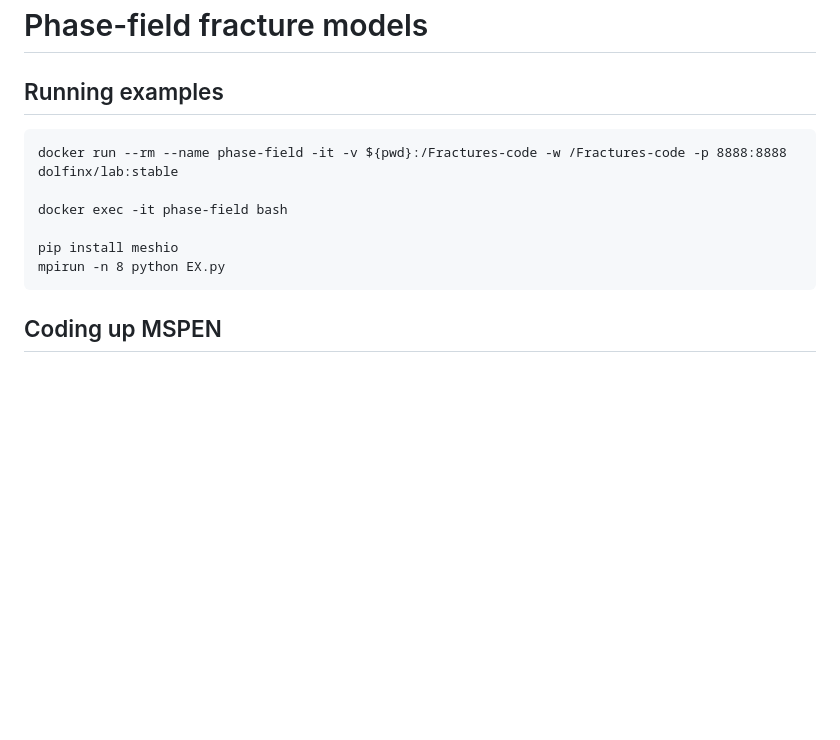
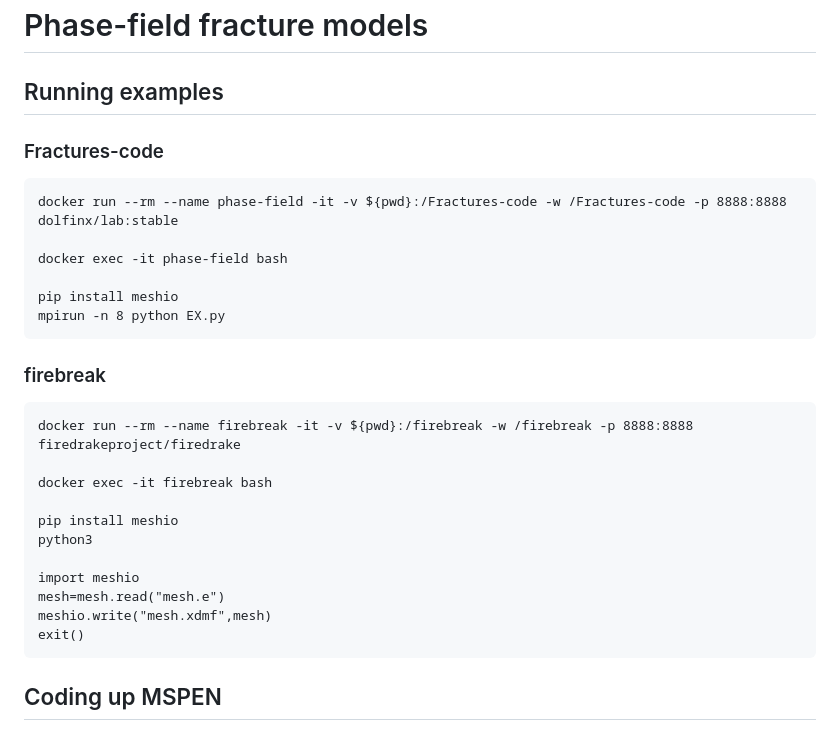
Before and after one commit to conmccoid/Fractures-Code, a Markdown page: Notes.md, the part around the change. Drawn GitHub-style; blank space fills up the shorter version.

Commit message:
added notes on firebreak
firebreak currently has no functioning examples I can find, so this section may become extensive as I document my changes

````diff
--- a/Notes.md
+++ b/Notes.md
@@ -1,6 +1,8 @@
 # Phase-field fracture models
 
 ## Running examples
+
+### Fractures-code
 
 ```
 docker run --rm --name phase-field -it -v ${pwd}:/Fractures-code -w /Fractures-code -p 8888:8888 dolfinx/lab:stable
@@ -9,6 +11,22 @@ docker exec -it phase-field bash
 
 pip install meshio
 mpirun -n 8 python EX.py
+```
+
+### firebreak
+
+```
+docker run --rm --name firebreak -it -v ${pwd}:/firebreak -w /firebreak -p 8888:8888 firedrakeproject/firedrake
+
+docker exec -it firebreak bash
+
+pip install meshio
+python3
+
+import meshio
+mesh=mesh.read("mesh.e")
+meshio.write("mesh.xdmf",mesh)
+exit()
 ```
 
 ## Coding up MSPEN
````
